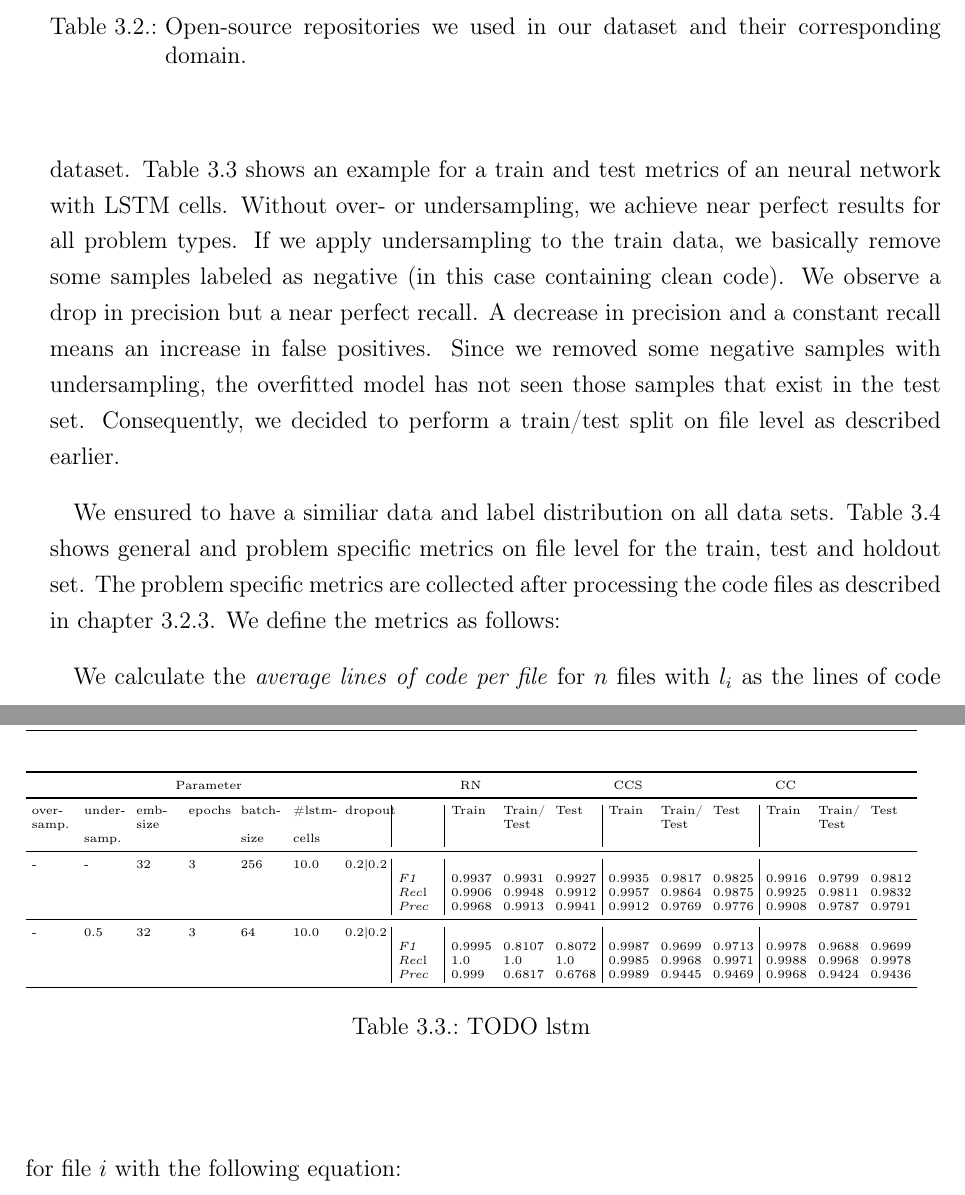
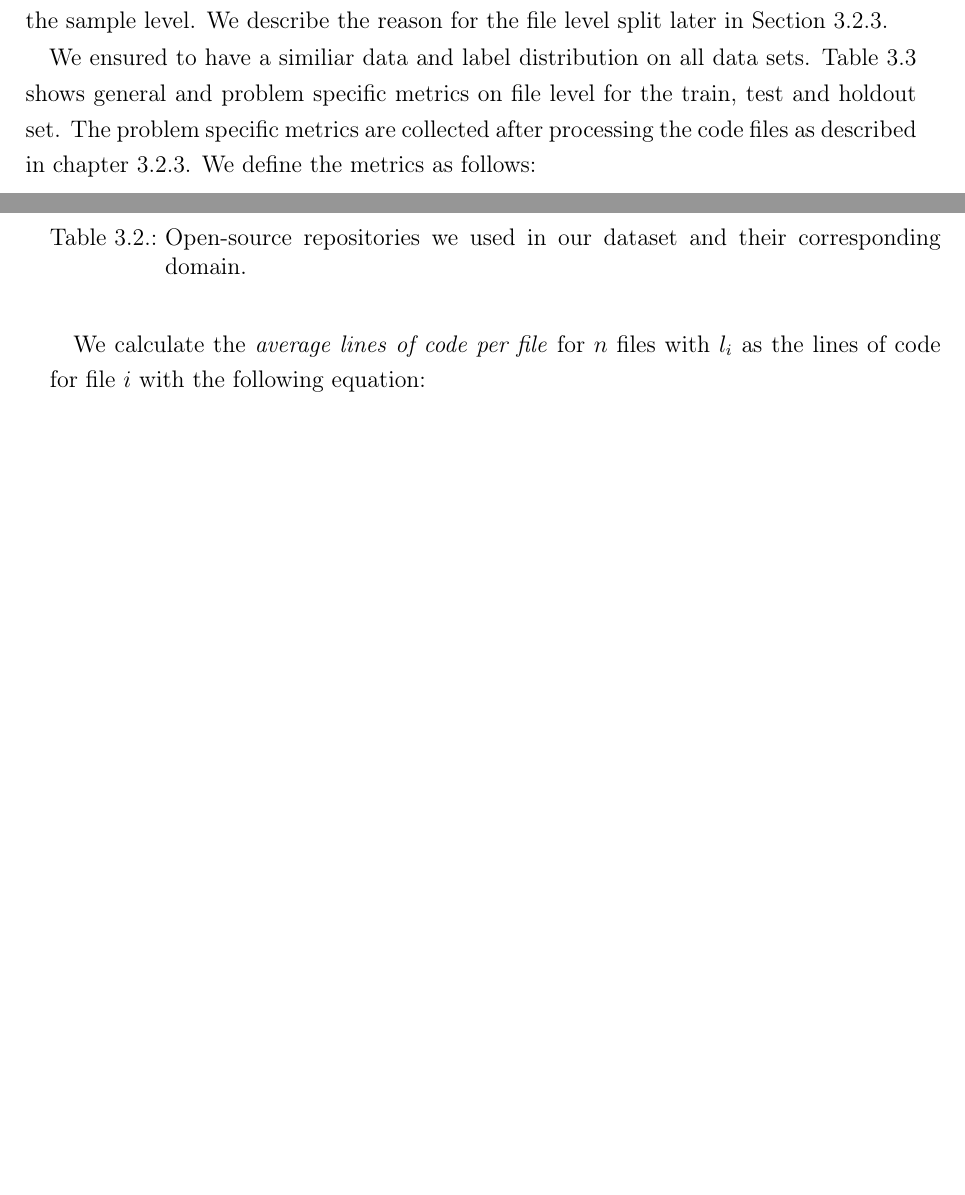
Before and after one commit to enrico-kaack/Master-Thesis, a LaTeX thesis (msc-thesis.tex, which reads tex/approach.tex): two parts of pages 54 and 55 of 102 before the commit and two parts of pages 53 and 54 of 101 after it, joined at a grey line, cut at the place of the change, the shorter picture padded with empty space. Compiled offline with pdfLaTeX.

Commit message:
Added: sliding window visualisation

```diff
--- a/tex/approach.tex
+++ b/tex/approach.tex
@@ -282,28 +282,7 @@ The source of our dataset are open-source python projects on GitHub. We queried
 \end{table}
 
 A script downlaoded all projects in their main branch with the current head. See \Cref{tab:repos_hashes} for the corresponding git hashs. Afterwads, we removed all non-python files.
-Next, we uniformly sampled 20\% of all files and seperated those into a holdout set for final testing. Additionally, we perform our train/test split on the file level and not on the sample level. As described later in chapter \ref{sec:data_encoding}, we use a sliding window approach to convert source files with dynamic length into fixed length samples. Due to the sliding window approach, we may have one problematic code line in multple samples. If we would do a train/test split on sample level, we may indroduce samples covering one problematic line at different positions in both datasets (see figure TODO for visualisation). This would diminish the validity of metrics calculated from the test dataset. Table \ref{tab:lstm_wrong_train_test_split} shows an example for a train and test metrics of an neural network with LSTM cells. Without over- or undersampling, we achieve near perfect results for all problem types. If we apply undersampling to the train data, we basically remove some samples labeled as negative (in this case containing clean code). We observe a drop in precision but a near perfect recall.
-A decrease in precision and a constant recall means an increase in false positives. Since we removed some negative samples with undersampling, the overfitted model has not seen those samples that exist in the test set.
-Consequently, we decided to perform a train/test split on file level as described earlier.
-\begin{table}[]
-    \tiny
-    \tabcolsep=0.11cm
-    \begin{tabularx}{\textwidth}{XXXXXXX|X|XXX|XXX|XXXX}
-    \toprule
-    \multicolumn{7}{c}{Parameter} & \multicolumn{3}{c}{RN} & \multicolumn{3}{c}{CCS} & \multicolumn{3}{c}{CC} \\ \midrule
-    over-\newline samp. & under-\newline samp. & emb-\newline size & epochs &batch-\newline size & \#lstm-\newline cells & dropout & & Train & Train/\newline Test & Test & Train & Train/\newline Test & Test & Train & Train/\newline Test & Test \\ \midrule
-    - & - & 32 & 3 & 256 &10.0 & 0.2|0.2 & & & & & & & & & \\
-    & & & & & & & \textit{F1} & 0.9937 & 0.9931 & 0.9927 & 0.9935 & 0.9817        & 0.9825        & 0.9916        & 0.9799        & 0.9812        \\
-    & & & & & & & \textit{Rec}l & 0.9906 & 0.9948 & 0.9912    & 0.9957 & 0.9864    & 0.9875    & 0.9925    & 0.9811    & 0.9832    \\
-    & & & & & & & \textit{Prec} & 0.9968 & 0.9913 & 0.9941 & 0.9912 & 0.9769 & 0.9776 & 0.9908 & 0.9787 & 0.9791 \\ \midrule
-    - & 0.5 & 32 & 3 & 64 &10.0 & 0.2|0.2 & & & & & & & & & \\
-    & & & & & & & \textit{F1} & 0.9995 & 0.8107 & 0.8072 & 0.9987 & 0.9699        & 0.9713        & 0.9978        & 0.9688        & 0.9699        \\
-    & & & & & & & \textit{Rec}l & 1.0 & 1.0 & 1.0    & 0.9985 & 0.9968    & 0.9971    & 0.9988    & 0.9968    & 0.9978    \\
-    & & & & & & & \textit{Prec} & 0.999 & 0.6817 & 0.6768 & 0.9989 & 0.9445 & 0.9469 & 0.9968 & 0.9424 & 0.9436 \\ \midrule
-\end{tabularx}
-\caption{TODO lstm}
-\label{tab:lstm_wrong_train_test_split}
-\end{table}
+Next, we uniformly sampled 20\% of all files and seperated those into a holdout set for final testing. Additionally, we perform our train/test split on the file level and not on the sample level. We describe the reason for the file level split later in \Cref{sec:train_test_split}.
 
 We ensured to have a similiar data and label distribution on all data sets. Table \ref{tab:general_data_distribution} shows general and problem specific metrics on file level for the train, test and holdout set. The problem specific metrics are collected after processing the code files as described in chapter \ref{sec:data_encoding}. We define the metrics as follows:
 
```
Also changed, not shown: img/ML/encoding_sliding_window_problem.pdf (added), msc-thesis.pdf, tex/approach.tex (13 more changed lines).
